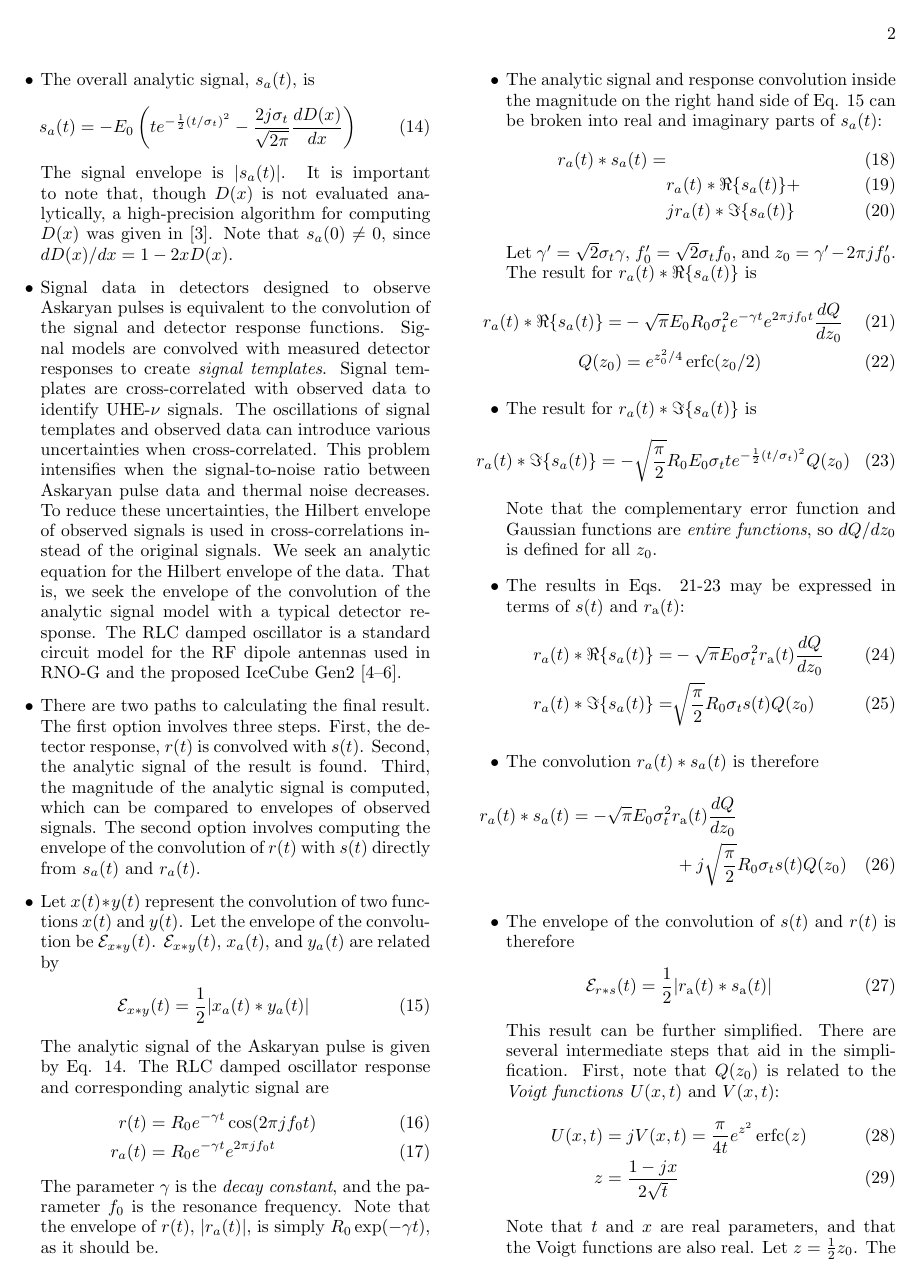
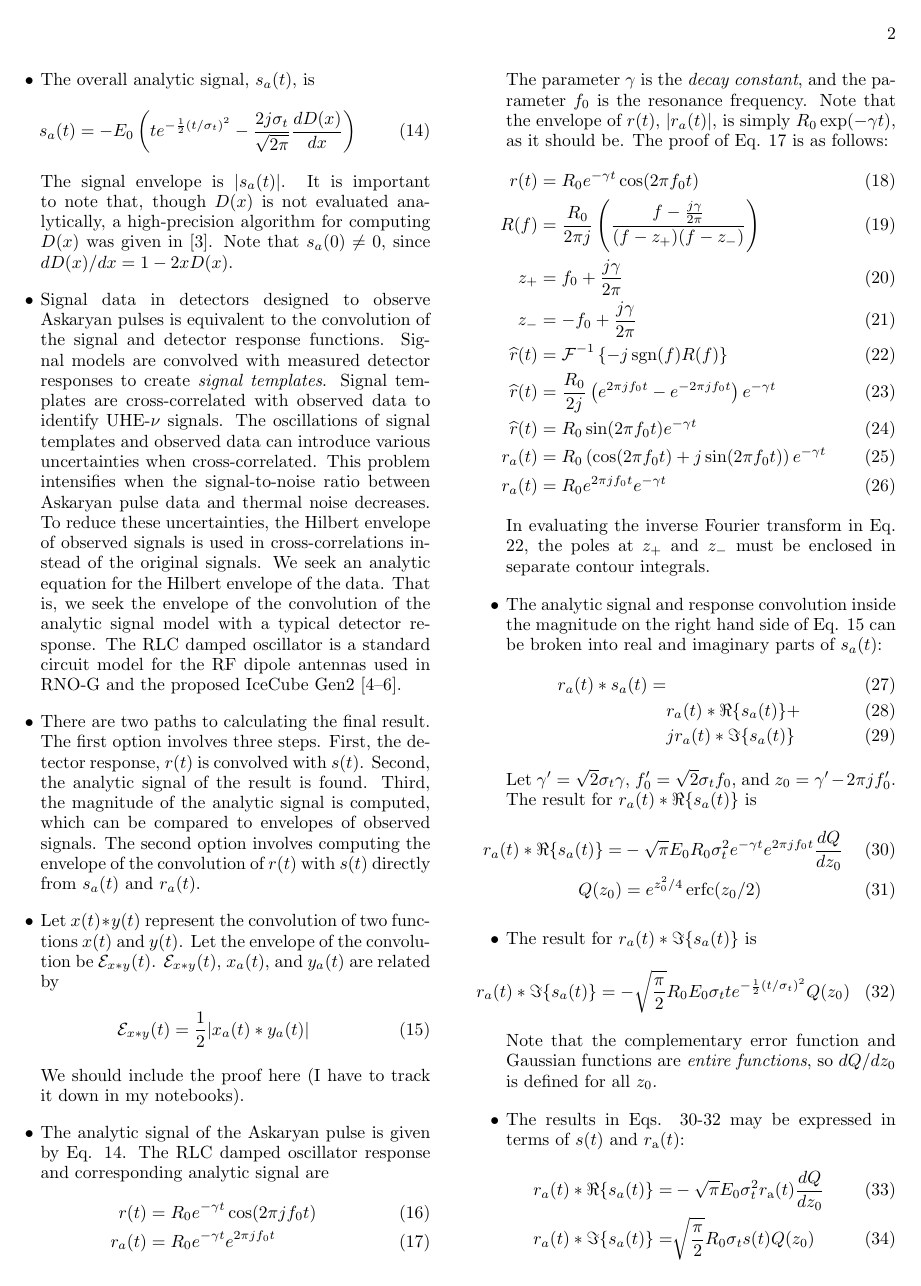
Before and after one commit to 918particle/AskaryanPaper2, a LaTeX paper (template.tex): page 2 of 3 before the commit and page 2 of 4 after it. Compiled offline with pdfLaTeX.

Commit message:
updated analytic signal of detector response proof

```diff
--- a/template.tex
+++ b/template.tex
@@ -99,12 +99,25 @@ The signal envelope is $|s_a(t)|$.  It is important to note that, though $D(x)$
 \begin{equation}
 \mathcal{E}_{x * y}(t) = \frac{1}{2}| x_a (t) * y_a(t)| \label{eq:awesome}
 \end{equation}
-The analytic signal of the Askaryan pulse is given by Eq. \ref{eq:sa_4}.  The RLC damped oscillator response and corresponding analytic signal are
+We should include the proof here (I have to track it down in my notebooks).
+\item The analytic signal of the Askaryan pulse is given by Eq. \ref{eq:sa_4}.  The RLC damped oscillator response and corresponding analytic signal are
 \begin{align}
 r(t) &= R_0 e^{-\gamma t} \cos(2\pi j f_0 t) \\
-r_a(t) &= R_0 e^{-\gamma t} e^{2\pi j f_0 t}
+r_a(t) &= R_0 e^{-\gamma t} e^{2\pi j f_0 t} \label{eq:ra}
 \end{align}
-The parameter $\gamma$ is the \textit{decay constant}, and the parameter $f_0$ is the resonance frequency.  Note that the envelope of $r(t)$, $|r_a(t)|$, is simply $R_0 \exp(-\gamma t)$, as it should be.
+The parameter $\gamma$ is the \textit{decay constant}, and the parameter $f_0$ is the resonance frequency.  Note that the envelope of $r(t)$, $|r_a(t)|$, is simply $R_0 \exp(-\gamma t)$, as it should be.  The proof of Eq. \ref{eq:ra} is as follows:
+\begin{align}
+r(t) &= R_0 e^{-\gamma t} \cos(2\pi f_0 t) \\
+R(f) &= \frac{R_0}{2\pi j} \left( \frac{f - \frac{j\gamma}{2\pi}}{(f-z_+)(f-z_-)} \right) \\
+z_+ &= f_0 + \frac{j\gamma}{2\pi} \\
+z_- &= -f_0 + \frac{j\gamma}{2\pi} \\
+\widehat{r}(t) &= \mathcal{F}^{-1}\left \lbrace - j \sgn(f) R(f) \right \rbrace \label{eq:rh} \\
+\widehat{r}(t) &= \frac{R_0}{2j}\left( e^{2\pi j f_0 t} - e^{-2\pi j f_0 t} \right) e^{-\gamma t} \\
+\widehat{r}(t) &= R_0 \sin(2\pi f_0 t) e^{-\gamma t} \\
+r_a (t) &= R_0 \left(\cos(2\pi f_0 t) + j\sin(2\pi f_0 t)\right) e^{-\gamma t} \\
+r_a (t) &= R_0 e^{2\pi j f_0 t} e^{-\gamma t}
+\end{align}
+In evaluating the inverse Fourier transform in Eq. \ref{eq:rh}, the poles at $z_+$ and $z_-$ must be enclosed in separate contour integrals.
 \item The analytic signal and response convolution inside the magnitude on the right hand side of Eq. \ref{eq:awesome} can be broken into real and imaginary parts of $s_a(t)$:
 \begin{align}
 r_a (t) * s_a(t) = & \\
```
Also changed, not shown: template.pdf, template.tex (2 more changed lines).
